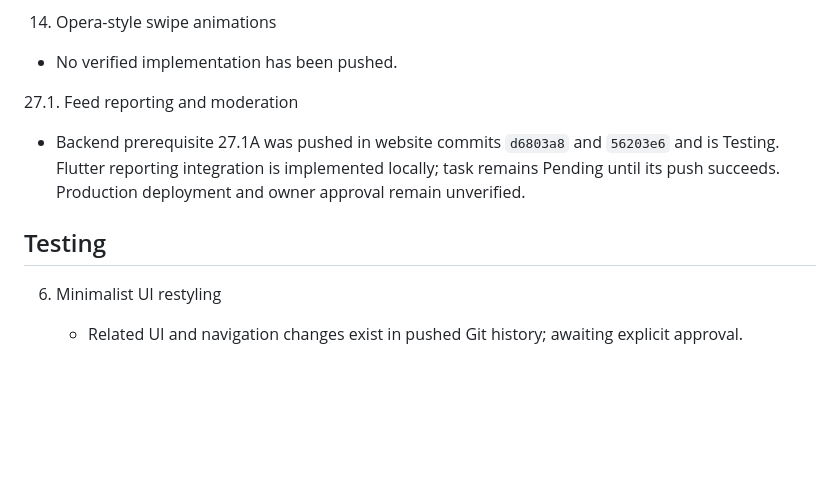
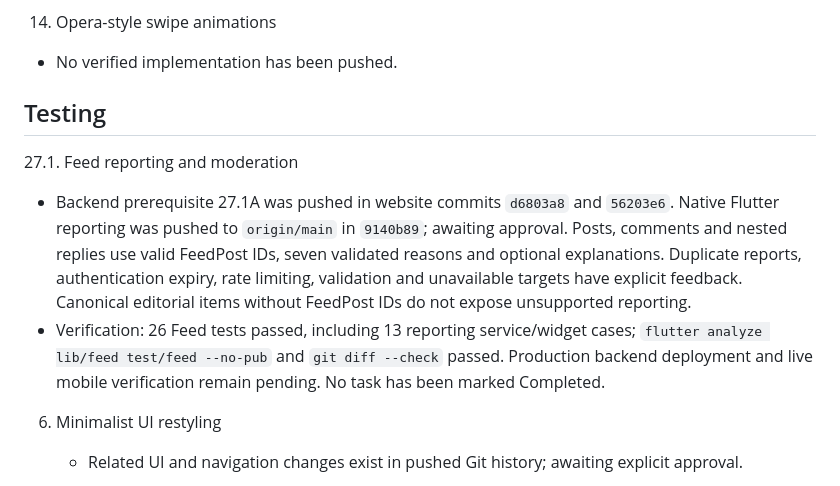
Before and after one commit to mjengonetworks/mjengohub, a Markdown page: docs/FLUTTER_TASK_TRACKER.md, the part around the change. Drawn GitHub-style; blank space fills up the shorter version.

Commit message:
docs: track native Feed reporting testing

```diff
--- a/docs/FLUTTER_TASK_TRACKER.md
+++ b/docs/FLUTTER_TASK_TRACKER.md
@@ -38,10 +38,12 @@ Status rules:
 14. Opera-style swipe animations
    - No verified implementation has been pushed.
 
-27.1. Feed reporting and moderation
-   - Backend prerequisite 27.1A was pushed in website commits `d6803a8` and `56203e6` and is Testing. Flutter reporting integration is implemented locally; task remains Pending until its push succeeds. Production deployment and owner approval remain unverified.
 
 ## Testing
+
+27.1. Feed reporting and moderation
+   - Backend prerequisite 27.1A was pushed in website commits `d6803a8` and `56203e6`. Native Flutter reporting was pushed to `origin/main` in `9140b89`; awaiting approval. Posts, comments and nested replies use valid FeedPost IDs, seven validated reasons and optional explanations. Duplicate reports, authentication expiry, rate limiting, validation and unavailable targets have explicit feedback. Canonical editorial items without FeedPost IDs do not expose unsupported reporting.
+   - Verification: 26 Feed tests passed, including 13 reporting service/widget cases; `flutter analyze lib/feed test/feed --no-pub` and `git diff --check` passed. Production backend deployment and live mobile verification remain pending. No task has been marked Completed.
 
 6. Minimalist UI restyling
    - Related UI and navigation changes exist in pushed Git history; awaiting explicit approval.
```
